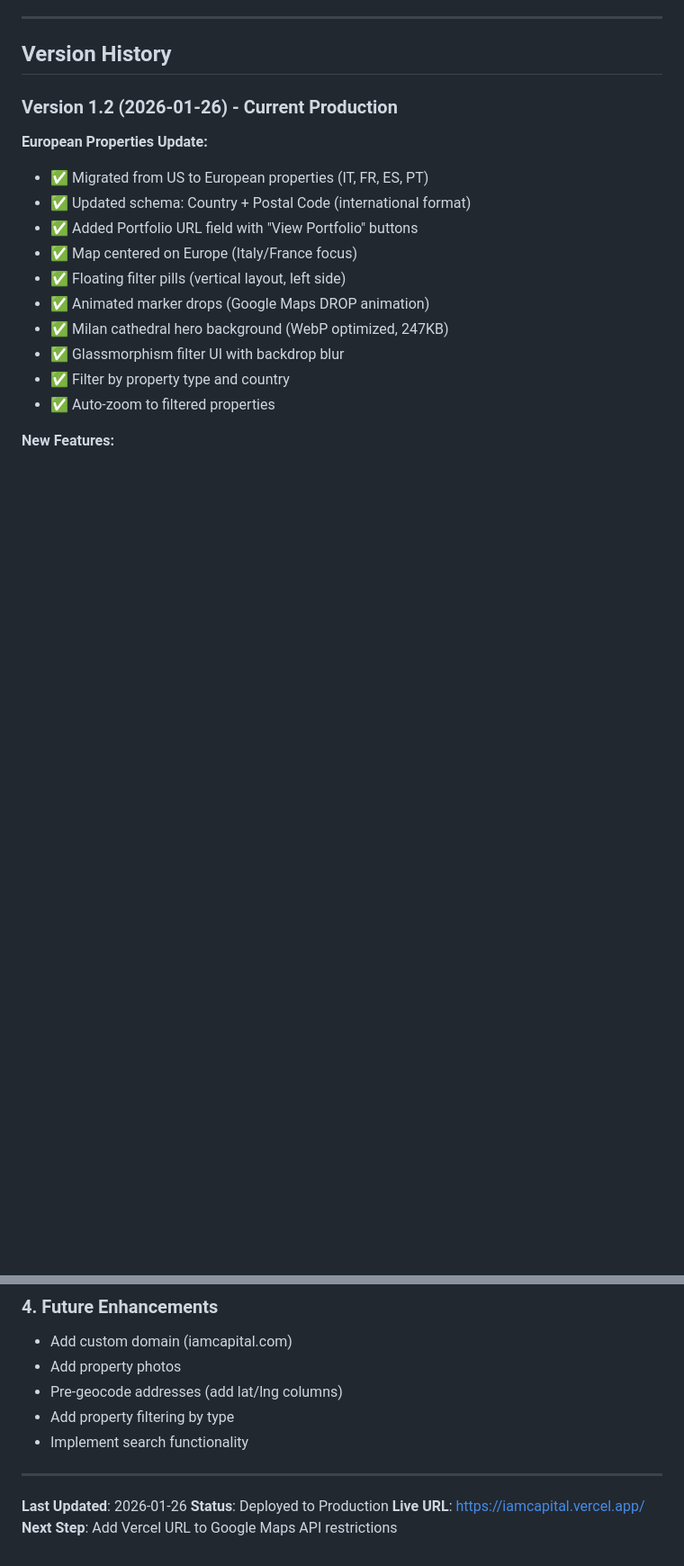
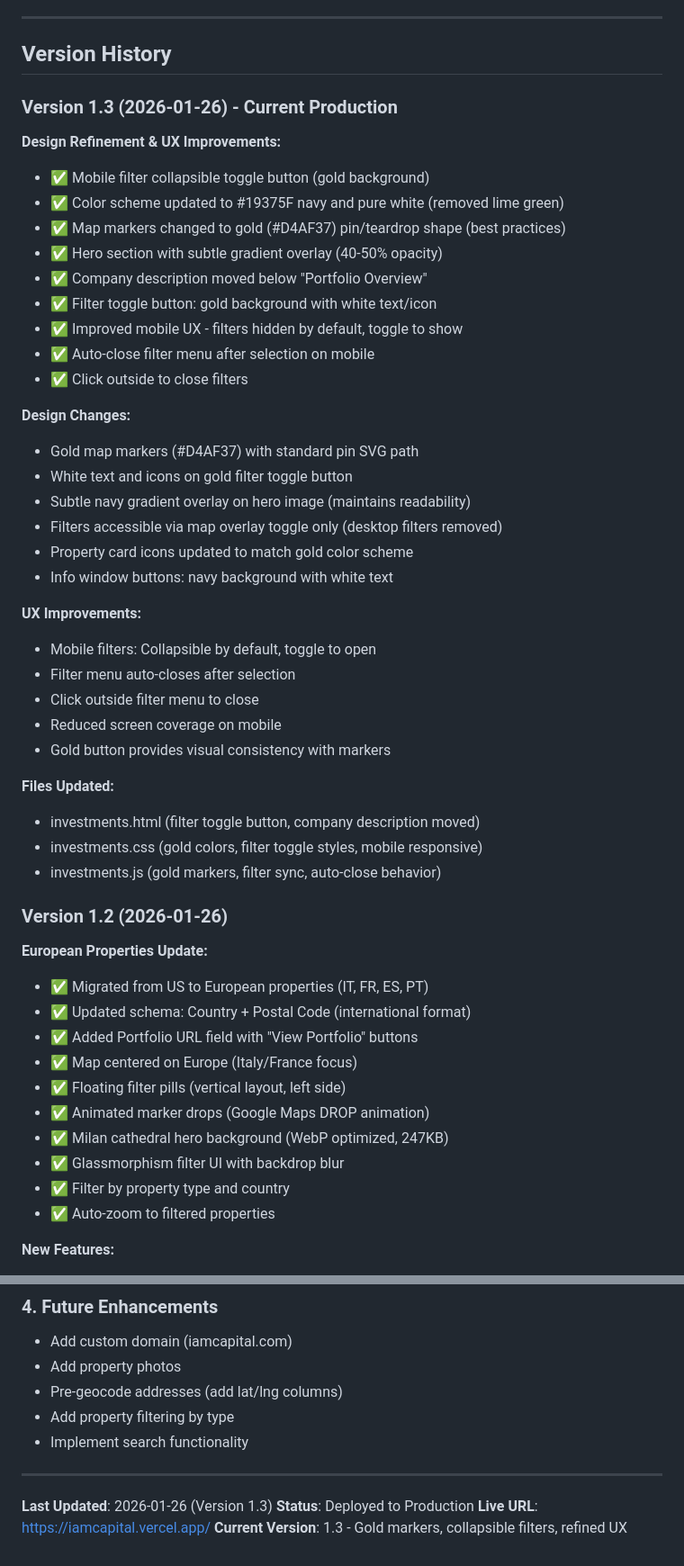
Before and after one commit to mattcproctor/iamcapital, a Markdown page: CLAUDE.md, 2 parts joined by grey strips. Shown at 90% size. GitHub-like rendering; blank space fills up the shorter version.

```diff
--- a/CLAUDE.md
+++ b/CLAUDE.md
@@ -880,7 +894,39 @@ Blue Devil Jiu Jitsu schedule.html - Proven pattern this project follows
 
 ## Version History
 
-### Version 1.2 (2026-01-26) - Current Production
+### Version 1.3 (2026-01-26) - Current Production
+**Design Refinement & UX Improvements:**
+- ✅ Mobile filter collapsible toggle button (gold background)
+- ✅ Color scheme updated to #19375F navy and pure white (removed lime green)
+- ✅ Map markers changed to gold (#D4AF37) pin/teardrop shape (best practices)
+- ✅ Hero section with subtle gradient overlay (40-50% opacity)
+- ✅ Company description moved below "Portfolio Overview"
+- ✅ Filter toggle button: gold background with white text/icon
+- ✅ Improved mobile UX - filters hidden by default, toggle to show
+- ✅ Auto-close filter menu after selection on mobile
+- ✅ Click outside to close filters
+
+**Design Changes:**
+- Gold map markers (#D4AF37) with standard pin SVG path
+- White text and icons on gold filter toggle button
+- Subtle navy gradient overlay on hero image (maintains readability)
+- Filters accessible via map overlay toggle only (desktop filters removed)
+- Property card icons updated to match gold color scheme
+- Info window buttons: navy background with white text
+
+**UX Improvements:**
+- Mobile filters: Collapsible by default, toggle to open
+- Filter menu auto-closes after selection
+- Click outside filter menu to close
+- Reduced screen coverage on mobile
+- Gold button provides visual consistency with markers
+
+**Files Updated:**
+- investments.html (filter toggle button, company description moved)
+- investments.css (gold colors, filter toggle styles, mobile responsive)
+- investments.js (gold markers, filter sync, auto-close behavior)
+
+### Version 1.2 (2026-01-26)
 **European Properties Update:**
 - ✅ Migrated from US to European properties (IT, FR, ES, PT)
 - ✅ Updated schema: Country + Postal Code (international format)
@@ -1011,7 +1057,7 @@ In your Google Sheet:
 
 ---
 
-**Last Updated**: 2026-01-26
+**Last Updated**: 2026-01-26 (Version 1.3)
 **Status**: Deployed to Production
 **Live URL**: https://iamcapital.vercel.app/
-**Next Step**: Add Vercel URL to Google Maps API restrictions
+**Current Version**: 1.3 - Gold markers, collapsible filters, refined UX
```
Also changed, not shown: other parts of CLAUDE.md (+36 -22 lines).
